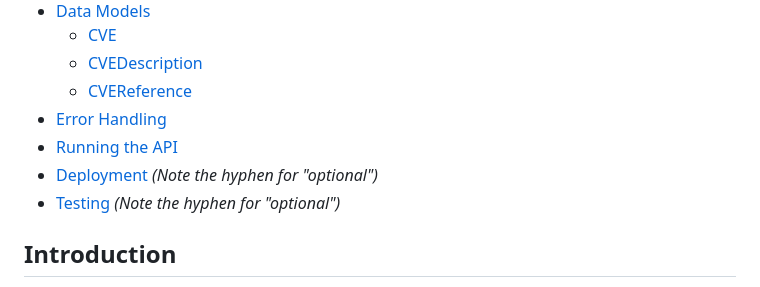
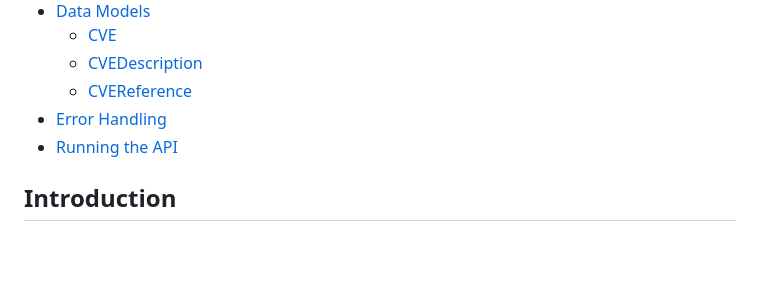
Before and after one commit to Hitesh040603/Securin_Assignment, a Markdown page: README.md, the part around the change. Rendered like a GitHub page; blank space fills up the shorter version.

```diff
--- a/README.md
+++ b/README.md
@@ -15,8 +15,6 @@ This API provides access to Common Vulnerabilities and Exposures (CVE) data retr
     * [CVEReference](#cvereference)
 * [Error Handling](#error-handling)
 * [Running the API](#running-the-api)
-* [Deployment](#deployment-optional)  *(Note the hyphen for "optional")*
-* [Testing](#testing-optional) *(Note the hyphen for "optional")*
 
 ## Introduction <a name="introduction"></a>
 
```
